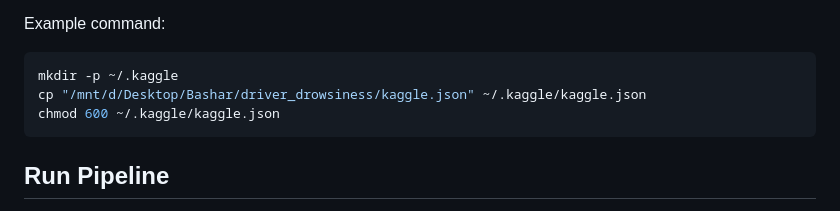
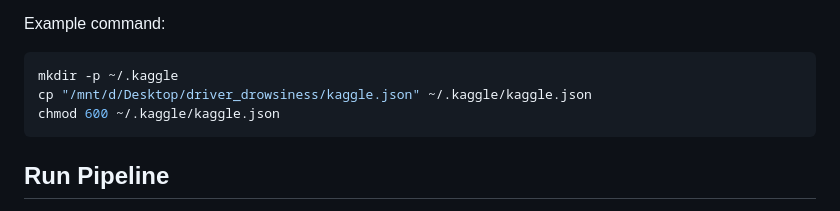
Before and after one commit to mohdlakas/Driver-Drowsiness-Detection-via-Transfer-Learning-and-Real-Time-Web-Deployment, a Markdown page: model_training/README.md, the part around the change. Drawn GitHub-style.

````diff
--- a/model_training/README.md
+++ b/model_training/README.md
@@ -70,7 +70,7 @@ Example command:
 
 ```bash
 mkdir -p ~/.kaggle
-cp "/mnt/d/Desktop/Bashar/driver_drowsiness/kaggle.json" ~/.kaggle/kaggle.json
+cp "/mnt/d/Desktop/driver_drowsiness/kaggle.json" ~/.kaggle/kaggle.json
 chmod 600 ~/.kaggle/kaggle.json
 ```
 
````
